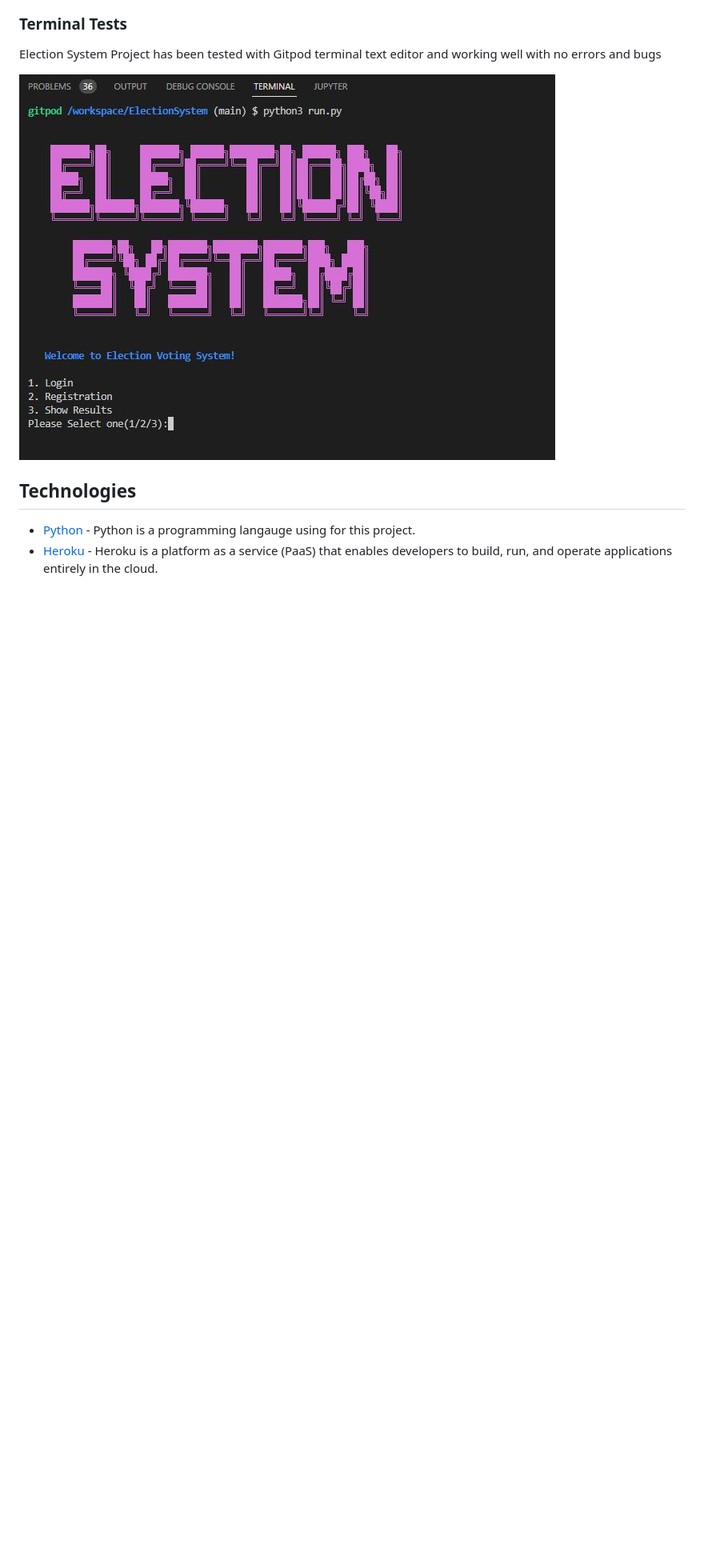
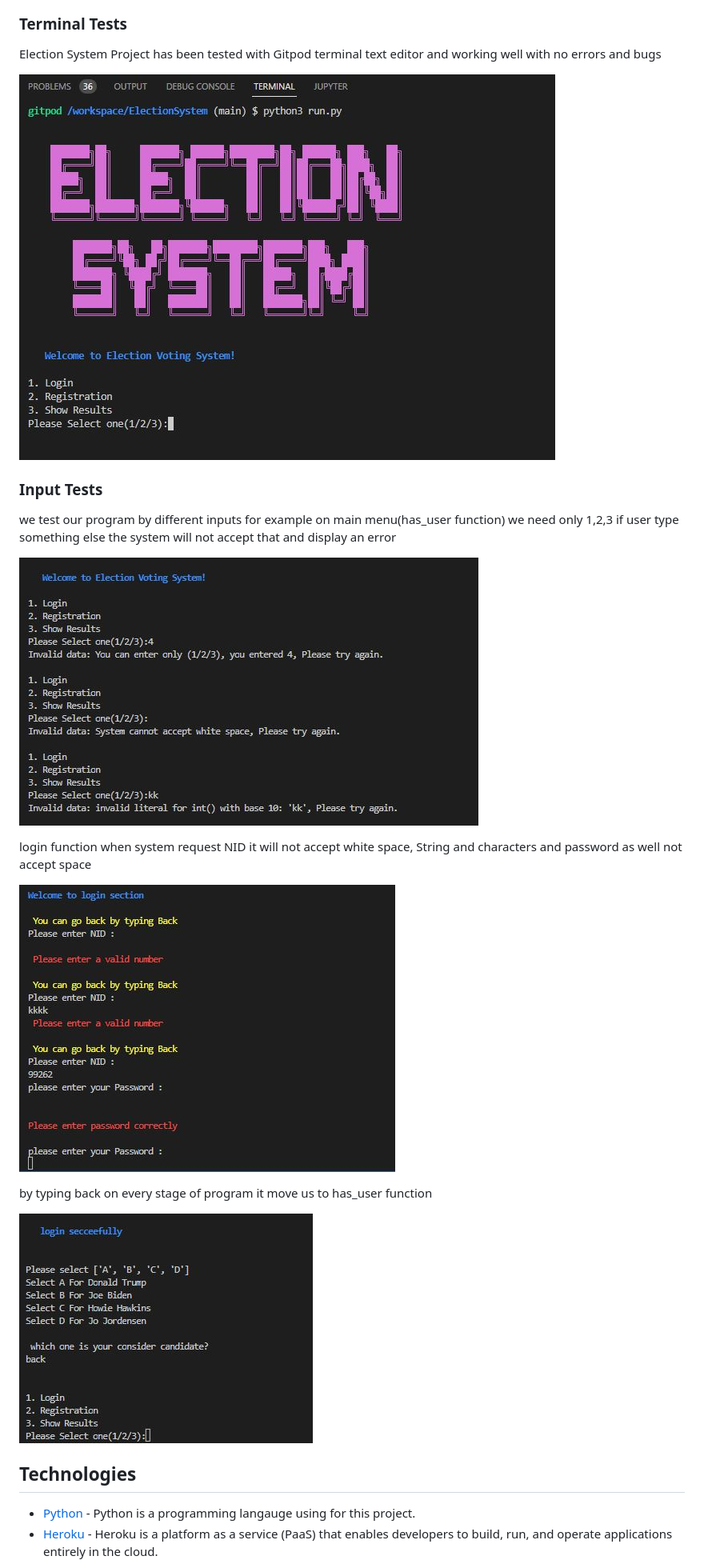
Before and after one commit to Code-Institute-Submissions/sadafsafi22-ElectionSystem_NovResub, a Markdown page: README.md, the part around one of its changes. Shown at 80% size. GitHub-like rendering; pictures changed too: images/testing2.JPG (added), images/testing3.JPG (added), images/testing4.JPG (added); blank space fills up the shorter version.

```diff
--- a/README.md
+++ b/README.md
@@ -184,4 +196,16 @@ Election System Project has been tested with Gitpod terminal text editor and wor
 
+### Input Tests
+we test our program by different inputs for example on main menu(has_user function) we need only 1,2,3 if user type something else the system will not accept that and display an error
+
+![Election System testing3 image](images/testing2.JPG)
+
+login function when system request NID it will not accept white space, String and characters and password as well not accept space
+
+![Election System testing3 image](images/testing3.JPG)
+
+by typing back on every stage of program it move us to has_user function
+
+![Election System testing3 image](images/testing4.JPG)
 
 
 ## Technologies
```
Also changed, not shown: other parts of README.md (+17 -5 lines), images/back_function.JPG (added), images/is_integer.JPG (added), 1 other file.
